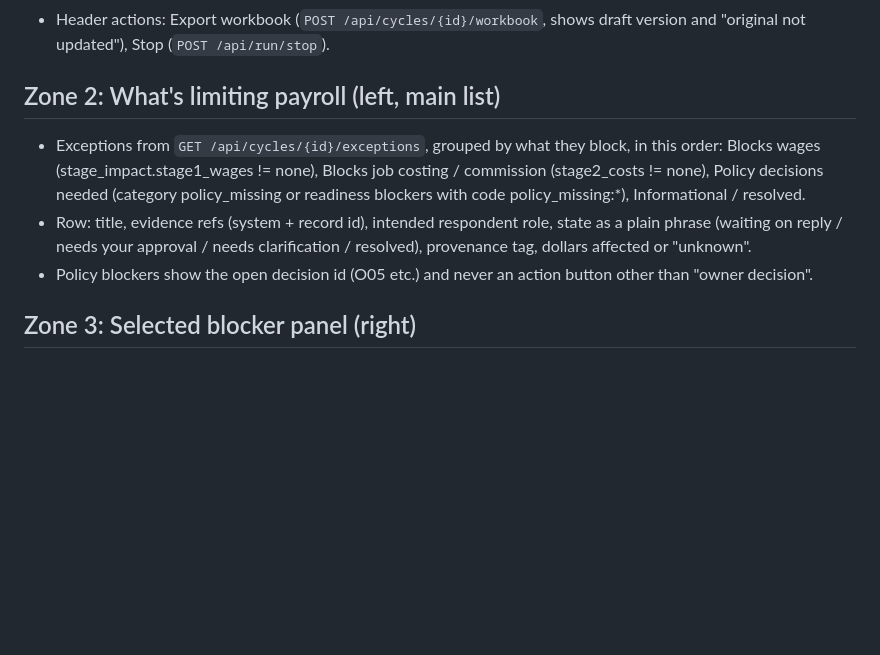
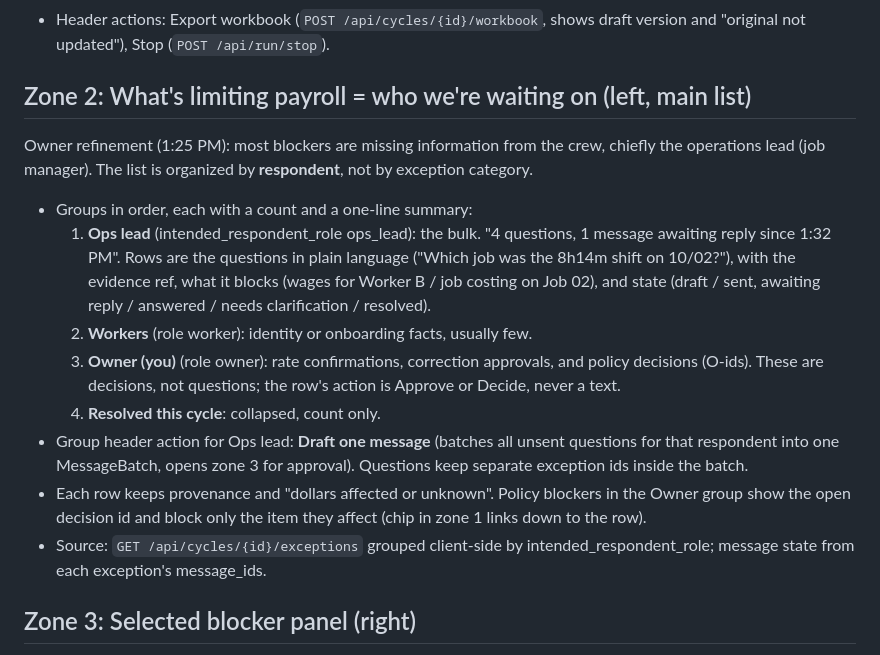
Before and after one commit to sdrucquer/PayrollPilot, a Markdown page: docs/UI-ONE-SCREEN.md, the part around the change. Drawn GitHub-style; blank space fills up the shorter version.

Commit message:
UI one-screen: zone 2 organized by respondent (ops lead first)

```diff
--- a/docs/UI-ONE-SCREEN.md
+++ b/docs/UI-ONE-SCREEN.md
@@ -12,10 +12,16 @@ Question the screen answers: **where are the agents in this payroll cycle, and w
 - Chips: destination `Gusto: not prepared`; provenance of the loaded data (synthetic / real read); messaging mode (live Photon / test mode) with masked recipient; coverage summary (N datasets, M incomplete).
 - Header actions: Export workbook (`POST /api/cycles/{id}/workbook`, shows draft version and "original not updated"), Stop (`POST /api/run/stop`).
 
-## Zone 2: What's limiting payroll (left, main list)
-- Exceptions from `GET /api/cycles/{id}/exceptions`, grouped by what they block, in this order: Blocks wages (stage_impact.stage1_wages != none), Blocks job costing / commission (stage2_costs != none), Policy decisions needed (category policy_missing or readiness blockers with code policy_missing:*), Informational / resolved.
-- Row: title, evidence refs (system + record id), intended respondent role, state as a plain phrase (waiting on reply / needs your approval / needs clarification / resolved), provenance tag, dollars affected or "unknown".
-- Policy blockers show the open decision id (O05 etc.) and never an action button other than "owner decision".
+## Zone 2: What's limiting payroll = who we're waiting on (left, main list)
+Owner refinement (1:25 PM): most blockers are missing information from the crew, chiefly the operations lead (job manager). The list is organized by **respondent**, not by exception category.
+- Groups in order, each with a count and a one-line summary:
+  1. **Ops lead** (intended_respondent_role ops_lead): the bulk. "4 questions, 1 message awaiting reply since 1:32 PM". Rows are the questions in plain language ("Which job was the 8h14m shift on 10/02?"), with the evidence ref, what it blocks (wages for Worker B / job costing on Job 02), and state (draft / sent, awaiting reply / answered / needs clarification / resolved).
+  2. **Workers** (role worker): identity or onboarding facts, usually few.
+  3. **Owner (you)** (role owner): rate confirmations, correction approvals, and policy decisions (O-ids). These are decisions, not questions; the row's action is Approve or Decide, never a text.
+  4. **Resolved this cycle**: collapsed, count only.
+- Group header action for Ops lead: **Draft one message** (batches all unsent questions for that respondent into one MessageBatch, opens zone 3 for approval). Questions keep separate exception ids inside the batch.
+- Each row keeps provenance and "dollars affected or unknown". Policy blockers in the Owner group show the open decision id and block only the item they affect (chip in zone 1 links down to the row).
+- Source: `GET /api/cycles/{id}/exceptions` grouped client-side by intended_respondent_role; message state from each exception's message_ids.
 
 ## Zone 3: Selected blocker panel (right)
 - Thread for the selected exception from `GET /api/exceptions/{id}`: observed vs expected, evidence; drafted question (exact text, masked recipient, linked issue ids) with **Approve and send** (POST /api/approvals kind message_send with target_version = text_hash, then POST /api/messages/{id}/send); inbound replies labeled test reply with per-question parsed status; **Clarify** when any status is ambiguous/partial; proposed correction with before/after and calculation impact and **Approve correction** then **Apply** (POST /api/approvals kind local_correction with the correction's target_version, then POST /api/corrections/{id}/apply).
```
